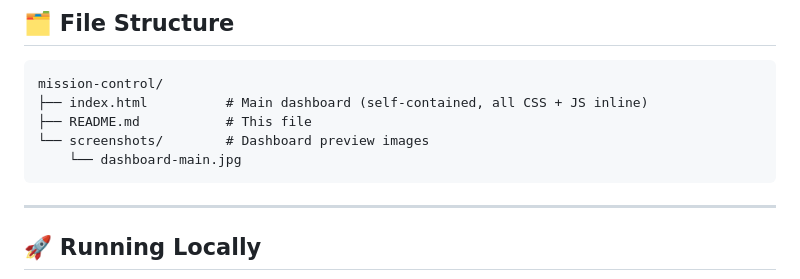
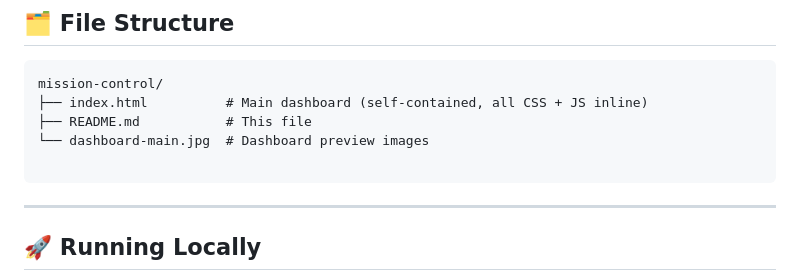
Before and after one commit to roccopaz/mission-control, a Markdown page: README.md, the part around the change. GitHub-like rendering.

````diff
--- a/README.md
+++ b/README.md
@@ -41,8 +41,8 @@ Mission Control is a single-page web dashboard built for **MODTECH Ventures**
 mission-control/
 ├── index.html          # Main dashboard (self-contained, all CSS + JS inline)
 ├── README.md           # This file
-└── screenshots/        # Dashboard preview images
-    └── dashboard-main.jpg
+└── dashboard-main.jpg  # Dashboard preview images
+
 ```
 
 ---
````
